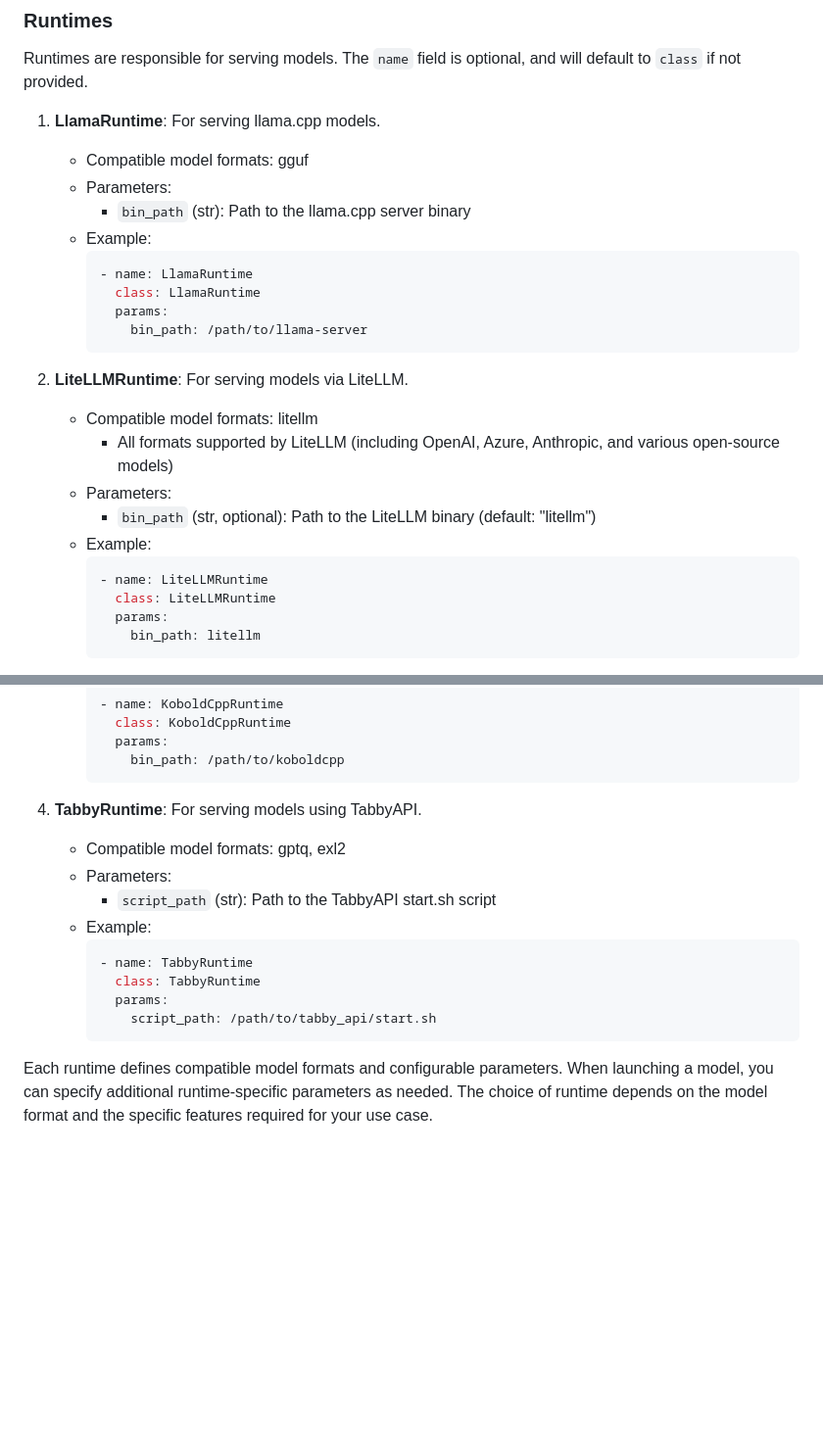
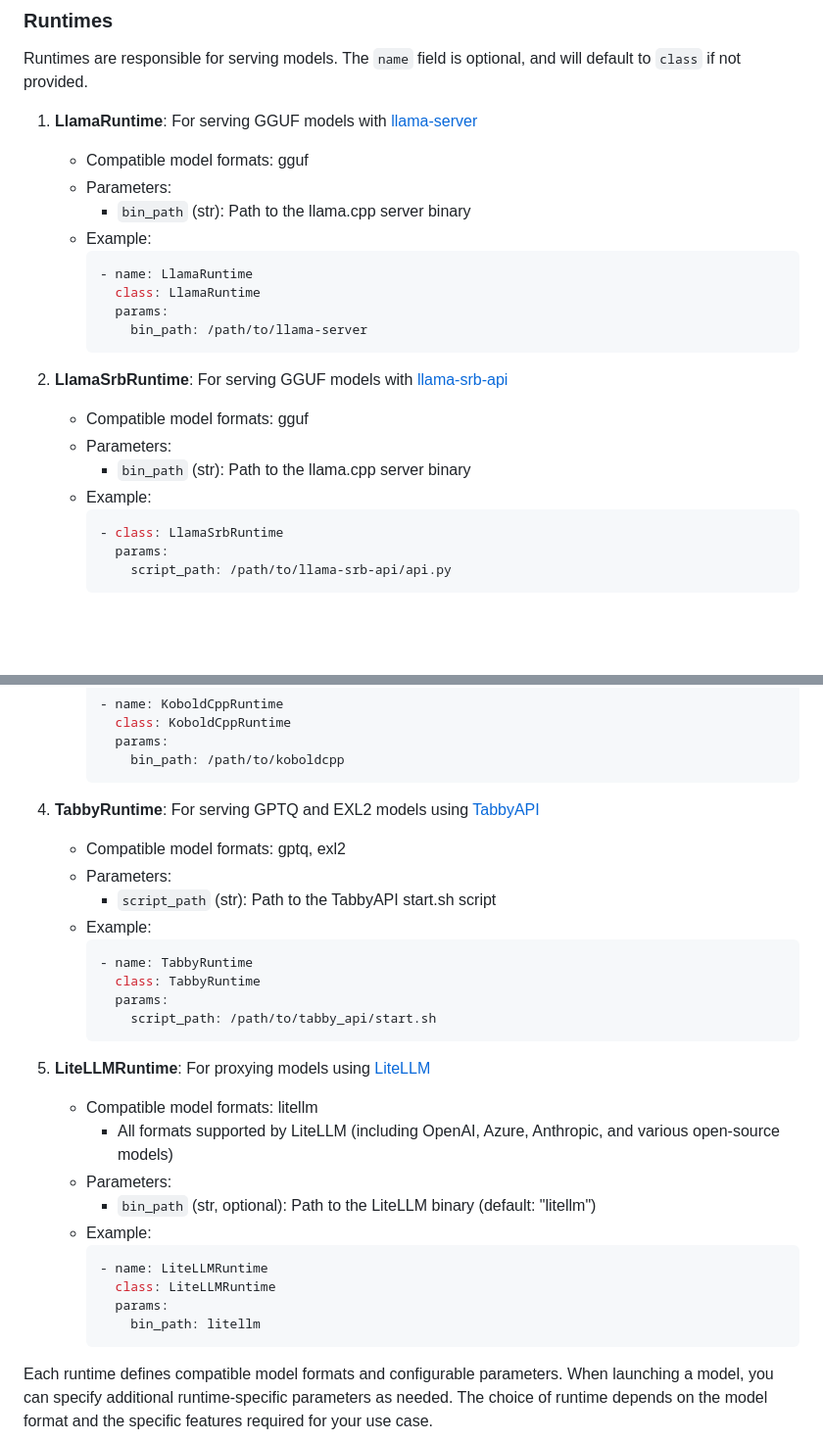
Before and after one commit to the-crypt-keeper/modelzoo, a Markdown page: README.md, 2 parts joined by grey strips. Shown: that part at 98% size. Drawn GitHub-style; blank space fills up the shorter version.

Commit message:
improve runtimes

````diff
--- a/README.md
+++ b/README.md
@@ -142,7 +142,7 @@ Each zoo type is designed to accommodate different model discovery and managemen
 
 Runtimes are responsible for serving models.  The `name` field is optional, and will default to `class` if not provided.
 
-1. **LlamaRuntime**: For serving llama.cpp models.
+1. **LlamaRuntime**: For serving GGUF models with [llama-server](https://github.com/ggerganov/llama.cpp)
    - Compatible model formats: gguf
    - Parameters:
      - `bin_path` (str): Path to the llama.cpp server binary
@@ -154,16 +154,14 @@ Runtimes are responsible for serving models.  The `name` field is optional, and
          bin_path: /path/to/llama-server
      ```
 
-2. **LiteLLMRuntime**: For serving models via LiteLLM.
-   - Compatible model formats: litellm
-      - All formats supported by LiteLLM (including OpenAI, Azure, Anthropic, and various open-source models)
+1. **LlamaSrbRuntime**: For serving GGUF models with [llama-srb-api](https://github.com/the-crypt-keeper/llama-srb-api)
+   - Compatible model formats: gguf
    - Parameters:
-     - `bin_path` (str, optional): Path to the LiteLLM binary (default: "litellm")
+     - `bin_path` (str): Path to the llama.cpp server binary
    - Example:
      ```yaml
-     - name: LiteLLMRuntime
-       class: LiteLLMRuntime
+     - class: LlamaSrbRuntime
        params:
-         bin_path: litellm
+         script_path: /path/to/llama-srb-api/api.py
      ```
 
@@ -179,7 +177,7 @@ Runtimes are responsible for serving models.  The `name` field is optional, and
          bin_path: /path/to/koboldcpp
      ```
 
-4. **TabbyRuntime**: For serving models using TabbyAPI.
+4. **TabbyRuntime**: For serving GPTQ and EXL2 models using [TabbyAPI](https://github.com/theroyallab/tabbyAPI)
    - Compatible model formats: gptq, exl2
    - Parameters:
      - `script_path` (str): Path to the TabbyAPI start.sh script
@@ -189,6 +187,19 @@ Runtimes are responsible for serving models.  The `name` field is optional, and
        class: TabbyRuntime
        params:
          script_path: /path/to/tabby_api/start.sh
+     ```
+
+5. **LiteLLMRuntime**: For proxying models using [LiteLLM](https://github.com/BerriAI/litellm)
+   - Compatible model formats: litellm
+      - All formats supported by LiteLLM (including OpenAI, Azure, Anthropic, and various open-source models)
+   - Parameters:
+     - `bin_path` (str, optional): Path to the LiteLLM binary (default: "litellm")
+   - Example:
+     ```yaml
+     - name: LiteLLMRuntime
+       class: LiteLLMRuntime
+       params:
+         bin_path: litellm
      ```
 
 Each runtime defines compatible model formats and configurable parameters. When launching a model, you can specify additional runtime-specific parameters as needed. The choice of runtime depends on the model format and the specific features required for your use case.
````
Also changed, not shown: other parts of README.md (+1 -1 lines).
